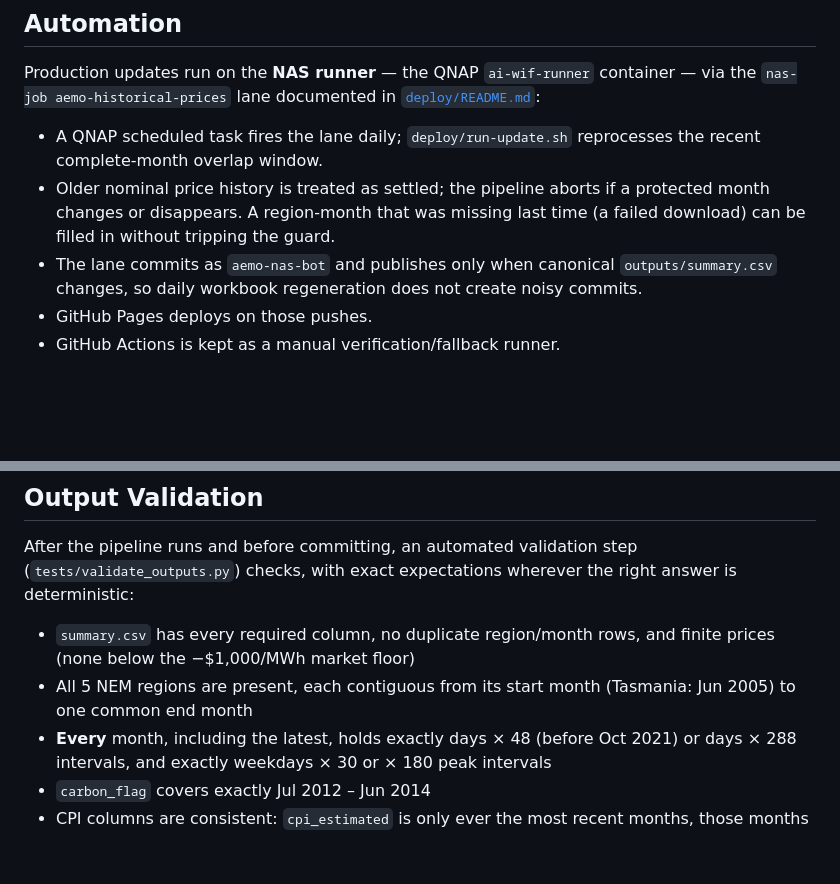
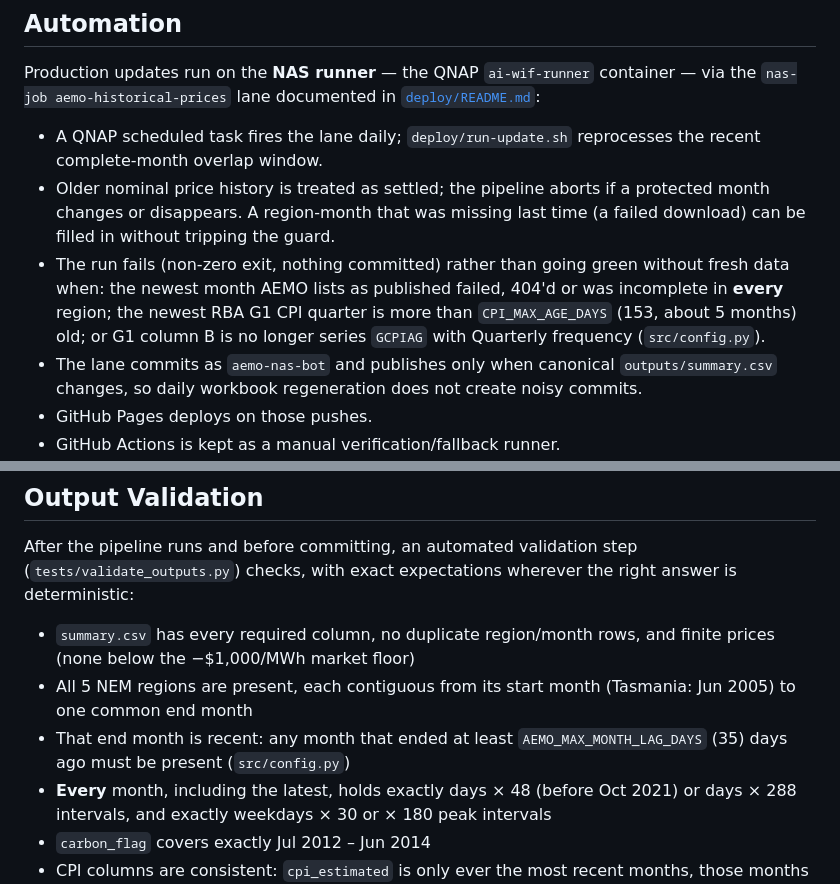
Before and after one commit to cutout-z/aemo-historical-prices, a Markdown page: README.md, 2 parts joined by grey strips. Rendered like a GitHub page; blank space fills up the shorter version.

Commit message:
docs: list the new staleness checks in the README
The Automation section now says when the run fails instead of going green without fresh data
(newest AEMO month missing in every region, CPI quarter over ~5 months old, G1 column B not
GCPIAG/Quarterly), and Output Validation lists the latest-month lower bound. The lane's
schedule wording ("daily") is left as is pending the schedule decision.

Co-Authored-By: Claude Opus 5.5 <noreply@anthropic.com>

```diff
--- a/README.md
+++ b/README.md
@@ -142,6 +142,7 @@ Production updates run on the **NAS runner** — the QNAP `ai-wif-runner` contai
 
 - A QNAP scheduled task fires the lane daily; `deploy/run-update.sh` reprocesses the recent complete-month overlap window.
 - Older nominal price history is treated as settled; the pipeline aborts if a protected month changes or disappears. A region-month that was missing last time (a failed download) can be filled in without tripping the guard.
+- The run fails (non-zero exit, nothing committed) rather than going green without fresh data when: the newest month AEMO lists as published failed, 404'd or was incomplete in **every** region; the newest RBA G1 CPI quarter is more than `CPI_MAX_AGE_DAYS` (153, about 5 months) old; or G1 column B is no longer series `GCPIAG` with Quarterly frequency (`src/config.py`).
 - The lane commits as `aemo-nas-bot` and publishes only when canonical `outputs/summary.csv` changes, so daily workbook regeneration does not create noisy commits.
 - GitHub Pages deploys on those pushes.
 - GitHub Actions is kept as a manual verification/fallback runner.
@@ -186,6 +187,7 @@ After the pipeline runs and before committing, an automated validation step (`te
 
 - `summary.csv` has every required column, no duplicate region/month rows, and finite prices (none below the −$1,000/MWh market floor)
 - All 5 NEM regions are present, each contiguous from its start month (Tasmania: Jun 2005) to one common end month
+- That end month is recent: any month that ended at least `AEMO_MAX_MONTH_LAG_DAYS` (35) days ago must be present (`src/config.py`)
 - **Every** month, including the latest, holds exactly days × 48 (before Oct 2021) or days × 288 intervals, and exactly weekdays × 30 or × 180 peak intervals
 - `carbon_flag` covers exactly Jul 2012 – Jun 2014
 - CPI columns are consistent: `cpi_estimated` is only ever the most recent months, those months have real = nominal, the CPI ratio is the same across regions and across the RRP and peak columns, and (when present) `cpi_base` is one month with `cpi_estimated` flagging exactly the months after it
```
